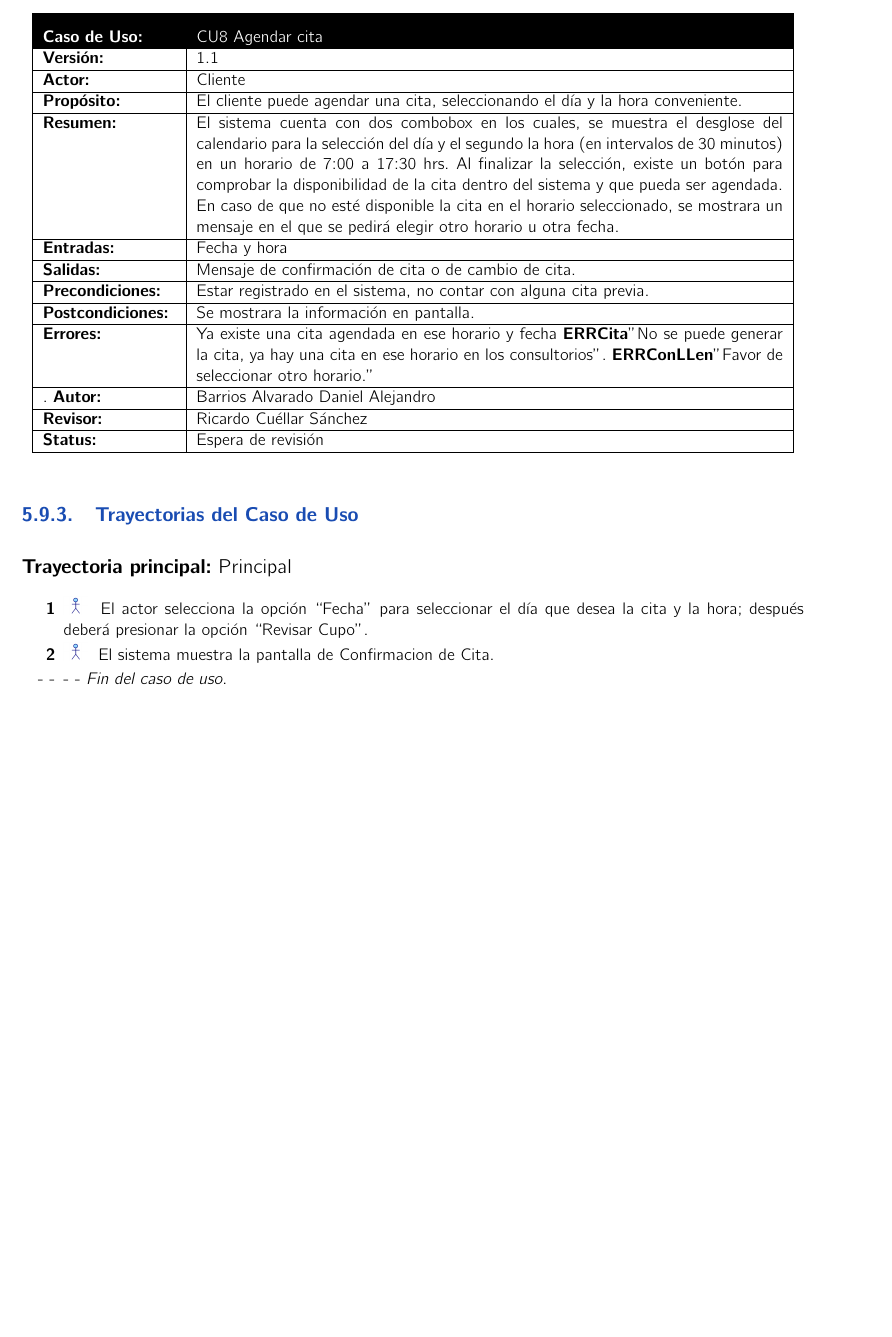
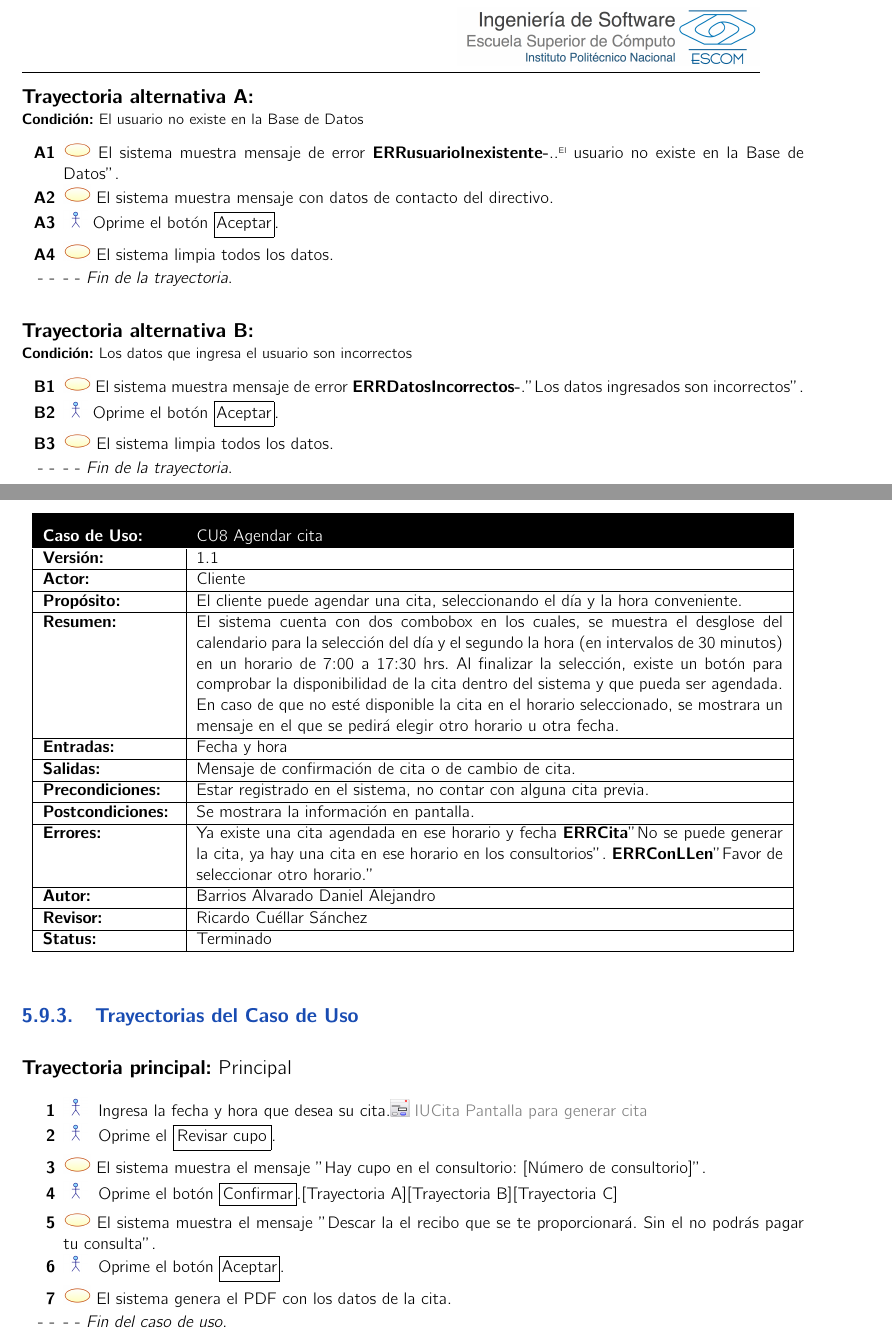
Before and after one commit to EquipoUno/documento, a LaTeX book (analisis.tex, which reads cu1/cu1_1.tex, cu8/cu8.tex): part of page 38 of 52 before the commit and two parts of pages 27 and 39 of 53 after it, the two joined at a grey line, cut at the place of the change, the shorter picture padded with empty space. Compiled offline with pdfLaTeX.

Commit message:
CU8
Terminado

```diff
--- a/cu1/cu1_1.tex
+++ b/cu1/cu1_1.tex
@@ -34,6 +34,18 @@
 		\UCpaso Se despliega en pantalla la \IUref{IUCompra}{Pantalla de Compra}.
 	\end{UCtrayectoria}
 
+	\begin{UCtrayectoriaA}{A}{El usuario no existe en la Base de Datos}
+			\UCpaso El sistema muestra mensaje de error {\bf ERRusuarioInexistente-}."El usuario no existe en la Base de Datos".
+			\UCpaso El sistema muestra mensaje con datos de contacto del directivo.
+			\UCpaso[\UCactor]Oprime el botón \IUbutton{Aceptar}.
+			\UCpaso El sistema limpia todos los datos.
+		\end{UCtrayectoriaA}
+
+	\begin{UCtrayectoriaA}{B}{Los datos que ingresa el usuario son incorrectos}
+			\UCpaso El sistema muestra mensaje de error {\bf ERRDatosIncorrectos-}."Los datos ingresados son incorrectos".
+			\UCpaso[\UCactor]Oprime el botón \IUbutton{Aceptar}.
+			\UCpaso El sistema limpia todos los datos.
+		\end{UCtrayectoriaA}
 
 
 %-------------------------------------- TERMINA descripción del caso de uso.
--- a/cu8/cu8.tex
+++ b/cu8/cu8.tex
@@ -9,14 +9,19 @@ El sistema cuenta con dos combobox en los cuales, se muestra el desglose del cal
 \UCitem{Salidas}{Mensaje de confirmación de cita o de cambio de cita.}
 \UCitem{Precondiciones}{Estar registrado en el sistema, no contar con alguna cita previa.}
 \UCitem{Postcondiciones}{Se mostrara la información en pantalla.}
-\UCitem{Errores}{Ya existe una cita agendada en ese horario y fecha {\bf ERRCita}”No se puede generar la cita, ya hay una cita en ese horario en los consultorios”. {\bf ERRConLLen}”Favor de seleccionar otro horario.”}.
+\UCitem{Errores}{Ya existe una cita agendada en ese horario y fecha {\bf ERRCita}”No se puede generar la cita, ya hay una cita en ese horario en los consultorios”. {\bf ERRConLLen}”Favor de seleccionar otro horario.”}
 \UCitem{Autor}{Barrios Alvarado Daniel Alejandro}
 \UCitem{Revisor}{Ricardo Cuéllar Sánchez}
-\UCitem{Status}{Espera de revisión}
+\UCitem{Status}{Terminado}
 \end{UseCase}
 
 \begin{UCtrayectoria}{Principal}
-\UCpaso[\UCactor] El actor selecciona la opción “Fecha” para seleccionar el día que desea la cita y la hora; después deberá presionar la opción “Revisar Cupo”.
-\UCpaso[\UCactor] El sistema muestra la pantalla de Confirmacion de Cita.
+\UCpaso[\UCactor] Ingresa la fecha y hora que desea su cita.\IUref{IUCita}{Pantalla para generar cita}
+\UCpaso[\UCactor] Oprime el \IUbutton{Revisar cupo}.
+\UCpaso El sistema muestra el mensaje "Hay cupo en el consultorio: [Número de consultorio]".
+\UCpaso[\UCactor] Oprime el botón \IUbutton{Confirmar}.\Trayref{A}\Trayref{B}\Trayref{C}
+\UCpaso El sistema muestra el mensaje "Descar la el recibo que se te proporcionará. Sin el no podrás pagar tu consulta".
+\UCpaso[\UCactor] Oprime el botón \IUbutton{Aceptar}.
+\UCpaso El sistema genera el PDF con los datos de la cita.
 \end{UCtrayectoria}
 
@@ -26,0 +29 @@ El sistema cuenta con dos combobox en los cuales, se muestra el desglose del cal
+\UCpaso[\UCactor] Oprime el botón \IUbutton{Escoger otro horario}.
```
Also changed, not shown: analisis.pdf, cu1/cu1_1.tex (4 more changed lines), cu8/cu8.tex (11 more changed lines), 4 other files.
